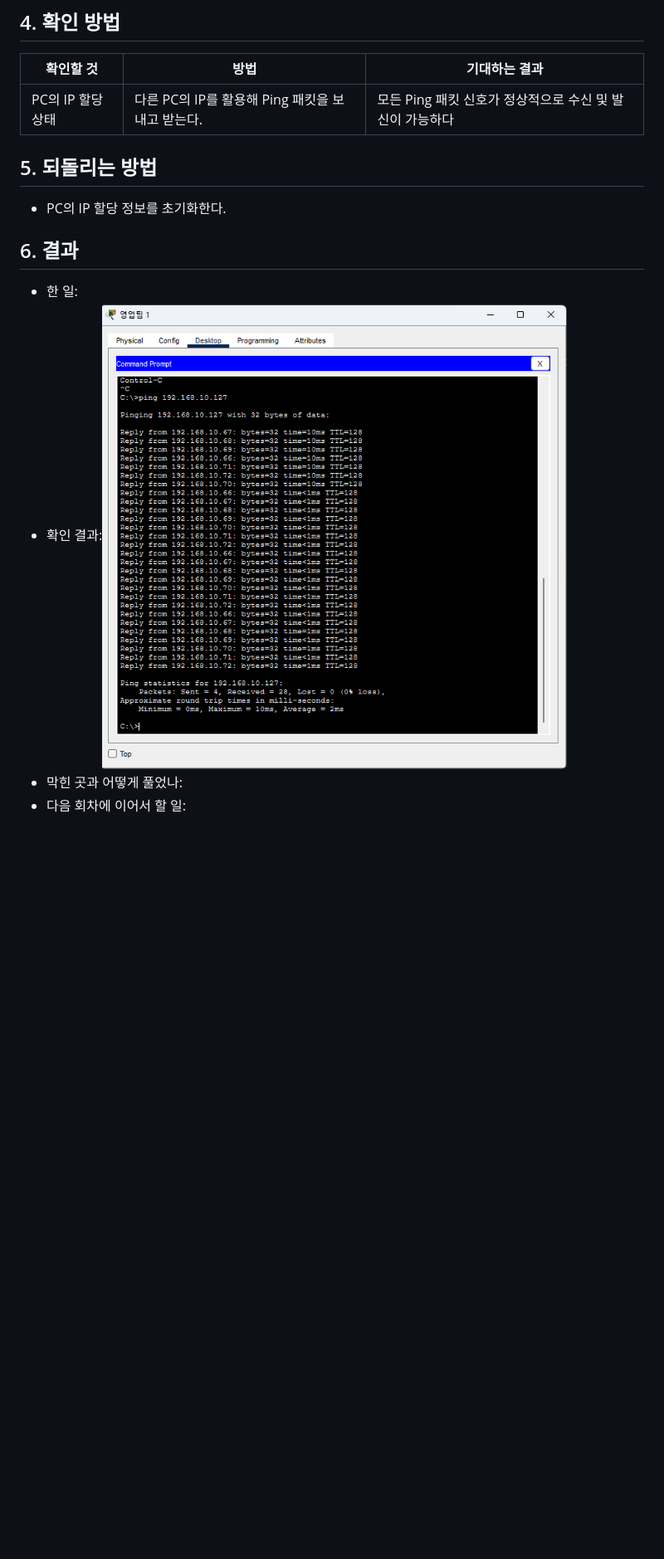
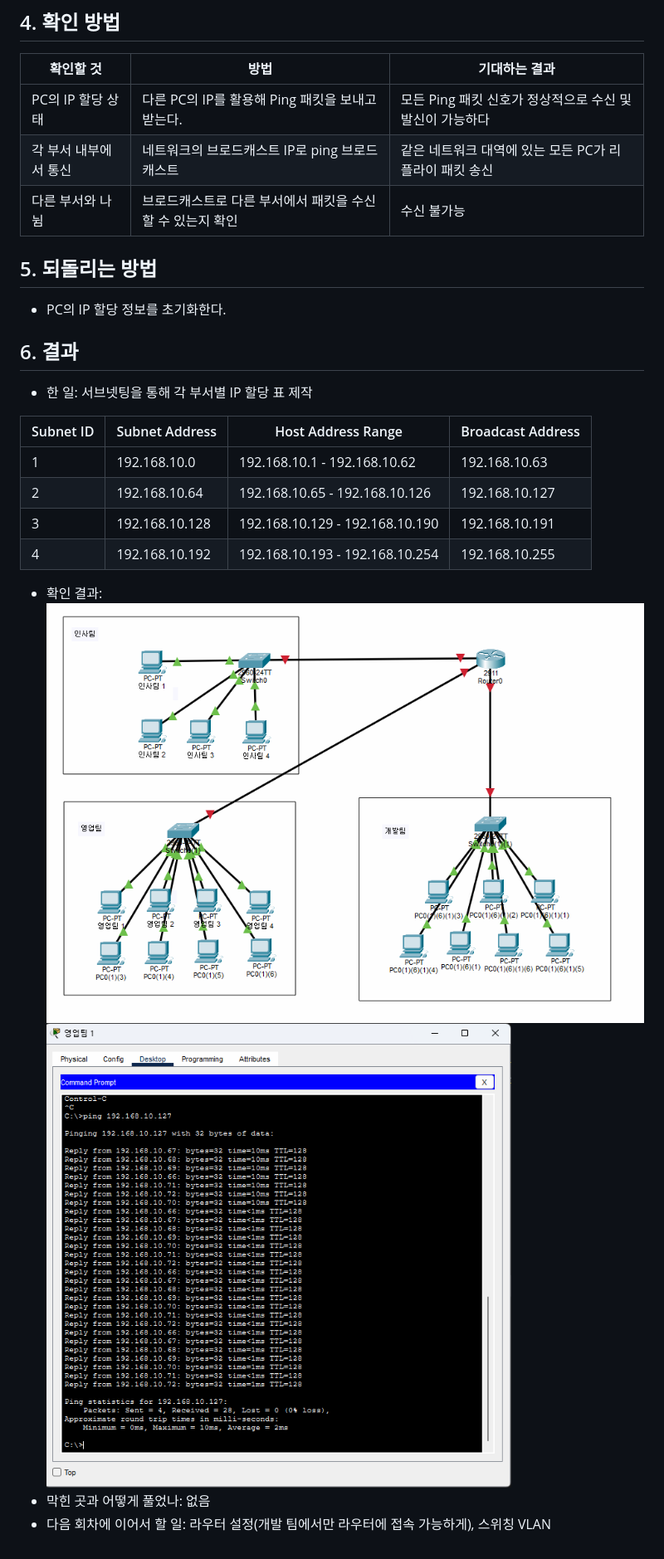
Before and after one commit to jaeho788-cmd/NetworkProject, a Markdown page: 02_작업계획/261101_작업_계획서.md, the part around one of its changes. Shown at 83% size. Rendered like a GitHub page; pictures changed too: 99_첨부파일/2일차_본사망_토폴로지.png (added); blank space fills up the shorter version.

Commit message:
2일차_프로젝트 작업
작업 계획서 최신화

```diff
--- a/02_작업계획/261101_작업_계획서.md
+++ b/02_작업계획/261101_작업_계획서.md
@@ -21,6 +21,8 @@
 | 확인할 것 | 방법 | 기대하는 결과 |
 |-----------|------|---------------|
 |PC의 IP 할당 상태|다른 PC의 IP를 활용해 Ping 패킷을 보내고 받는다.|모든 Ping 패킷 신호가 정상적으로 수신 및 발신이 가능하다|
+|각 부서 내부에서 통신|네트워크의 브로드캐스트 IP로 ping 브로드캐스트|같은 네트워크 대역에 있는 모든 PC가 리플라이 패킷 송신|
+|다른 부서와 나뉨|브로드캐스트로 다른 부서에서 패킷을 수신할 수 있는지 확인|수신 불가능|
 
 ## 5. 되돌리는 방법
 
@@ -28,7 +30,17 @@
 
 ## 6. 결과
 
-- 한 일:
-- 확인 결과:![핑테스트결과](../99_첨부파일/영업팀IP설정테스트결과.png)
-- 막힌 곳과 어떻게 풀었나:
-- 다음 회차에 이어서 할 일:
+- 한 일: 서브넷팅을 통해 각 부서별 IP 할당 표 제작
+
+|Subnet ID | Subnet Address | Host Address Range | Broadcast Address |
+|----|----|----|---|
+|1|192.168.10.0|192.168.10.1 - 192.168.10.62|192.168.10.63|
+2|192.168.10.64|192.168.10.65 - 192.168.10.126|192.168.10.127
+3|192.168.10.128|192.168.10.129 - 192.168.10.190|192.168.10.191
+4|192.168.10.192|192.168.10.193 - 192.168.10.254|192.168.10.255
+
+- 확인 결과:
+![토폴로지](../99_첨부파일/2일차_본사망_토폴로지.png)
+![핑테스트결과](../99_첨부파일/2일차_영업팀IP설정테스트결과.png)
+- 막힌 곳과 어떻게 풀었나: 없음
+- 다음 회차에 이어서 할 일: 라우터 설정(개발 팀에서만 라우터에 접속 가능하게), 스위칭 VLAN
```
Also changed, not shown: other parts of 02_작업계획/261101_작업_계획서.md (+1 -1 lines), 99_첨부파일/2일차_영업팀IP설정테스트결과.png (renamed from 99_첨부파일/영업팀IP설정테스트결과.png), 1 other file.
